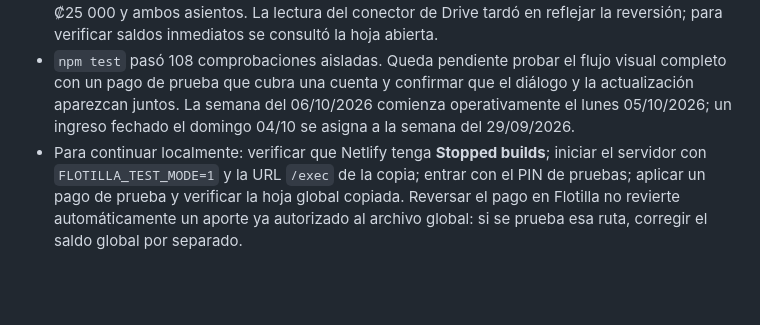
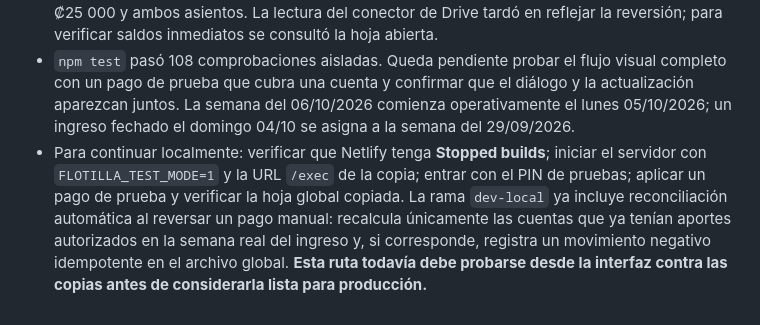
Before and after one commit to kcasanov/basededatosflotilla, a Markdown page: README_PRODUCCION.md, the part around the change. Drawn GitHub-style; blank space fills up the shorter version.

Commit message:
Documentar reconciliacion de reversas en pruebas

```diff
--- a/README_PRODUCCION.md
+++ b/README_PRODUCCION.md
@@ -43,4 +43,4 @@ Ejecutar npm test o node tests/regression.cjs. Son pruebas aisladas con hojas si
 - La interfaz ofrece una confirmación al cubrir completamente Cuentas casa, Omoda, Coopealianza, U o Seguros. Después del sí, Flotilla suma el aporte en `Cuentas mensuales` del archivo global y registra una operación única en `Historial`. Para U usa `semana_1` a `semana_5` según el martes; Seguros se distribuye por vehículo. Golpes préstamos queda excluido por decisión del dueño. Todo aporte se redondea hacia arriba al siguiente múltiplo de ₡500.
 - Una prueba real en la **copia** sumó ₡500 a Cuentas casa, reconoció el ID duplicado sin repetir el abono y luego registró una reversión de prueba. La hoja abierta confirmó saldo inicial y final de ₡25 000 y ambos asientos. La lectura del conector de Drive tardó en reflejar la reversión; para verificar saldos inmediatos se consultó la hoja abierta.
 - `npm test` pasó 108 comprobaciones aisladas. Queda pendiente probar el flujo visual completo con un pago de prueba que cubra una cuenta y confirmar que el diálogo y la actualización aparezcan juntos. La semana del 06/10/2026 comienza operativamente el lunes 05/10/2026; un ingreso fechado el domingo 04/10 se asigna a la semana del 29/09/2026.
-- Para continuar localmente: verificar que Netlify tenga **Stopped builds**; iniciar el servidor con `FLOTILLA_TEST_MODE=1` y la URL `/exec` de la copia; entrar con el PIN de pruebas; aplicar un pago de prueba y verificar la hoja global copiada. Reversar el pago en Flotilla no revierte automáticamente un aporte ya autorizado al archivo global: si se prueba esa ruta, corregir el saldo global por separado.
+- Para continuar localmente: verificar que Netlify tenga **Stopped builds**; iniciar el servidor con `FLOTILLA_TEST_MODE=1` y la URL `/exec` de la copia; entrar con el PIN de pruebas; aplicar un pago de prueba y verificar la hoja global copiada. La rama `dev-local` ya incluye reconciliación automática al reversar un pago manual: recalcula únicamente las cuentas que ya tenían aportes autorizados en la semana real del ingreso y, si corresponde, registra un movimiento negativo idempotente en el archivo global. **Esta ruta todavía debe probarse desde la interfaz contra las copias antes de considerarla lista para producción.**
```
